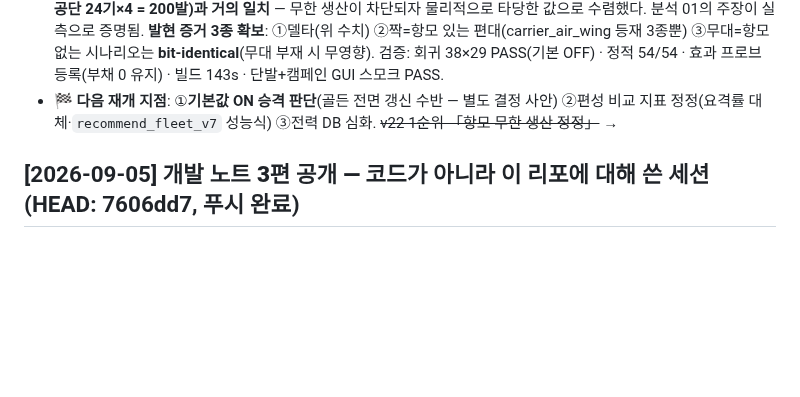
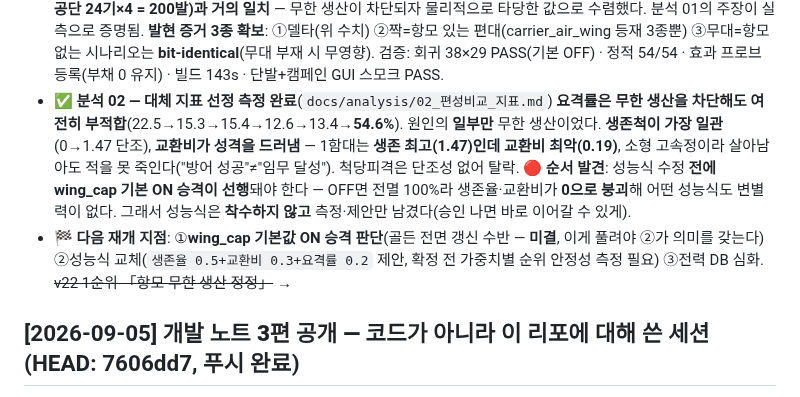
Before and after one commit to yim2412/joint-defense-sim, a Markdown page: SESSION_LOG.md, the part around the change. GitHub-like rendering; blank space fills up the shorter version.

```diff
--- a/SESSION_LOG.md
+++ b/SESSION_LOG.md
@@ -102,8 +102,17 @@
   ③무대=항모 없는 시나리오는 **bit-identical**(무대 부재 시 무영향).
   검증: 회귀 38×29 PASS(기본 OFF) · 정적 54/54 · 효과 프로브 등록(부채 0 유지) ·
   빌드 143s · 단발+캠페인 GUI 스모크 PASS.
-- **🏁 다음 재개 지점**: ①**기본값 ON 승격 판단**(골든 전면 갱신 수반 — 별도 결정 사안)
-  ②편성 비교 지표 정정(요격률 대체·`recommend_fleet_v7` 성능식) ③전력 DB 심화.
+- **✅ 분석 02 — 대체 지표 선정 측정 완료**(`docs/analysis/02_편성비교_지표.md`)
+  **요격률은 무한 생산을 차단해도 여전히 부적합**(22.5→15.3→15.4→12.6→13.4→**54.6%**).
+  원인의 **일부만** 무한 생산이었다. **생존척이 가장 일관**(0→1.47 단조), **교환비가 성격을
+  드러냄** — 1함대는 **생존 최고(1.47)인데 교환비 최악(0.19)**, 소형 고속정이라 살아남아도
+  적을 못 죽인다("방어 성공"≠"임무 달성"). 척당피격은 단조성 없어 탈락.
+  **🔴 순서 발견**: 성능식 수정 **전에 wing_cap 기본 ON 승격이 선행**돼야 한다 —
+  OFF면 전멸 100%라 생존율·교환비가 **0으로 붕괴**해 어떤 성능식도 변별력이 없다.
+  그래서 성능식은 **착수하지 않고** 측정·제안만 남겼다(승인 나면 바로 이어갈 수 있게).
+- **🏁 다음 재개 지점**: ①**wing_cap 기본값 ON 승격 판단**(골든 전면 갱신 수반 — **미결**,
+  이게 풀려야 ②가 의미를 갖는다) ②성능식 교체(`생존율 0.5+교환비 0.3+요격률 0.2` 제안,
+  확정 전 가중치별 순위 안정성 측정 필요) ③전력 DB 심화.
   ~~v22 1순위 「항모 무한 생산 정정」~~ →
 
 
```
Also changed, not shown: docs/analysis/02_편성비교_지표.md (added, +66 -0 lines), plan_roadmap.md (+7 -1 lines).
